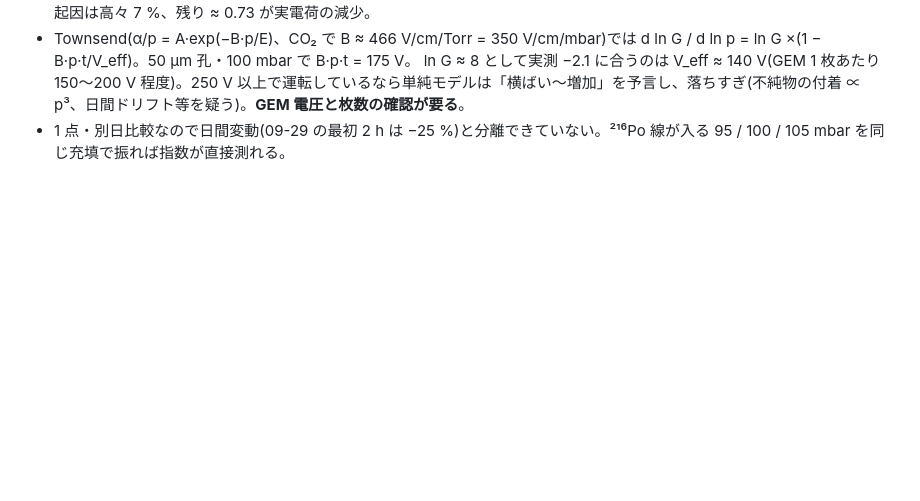
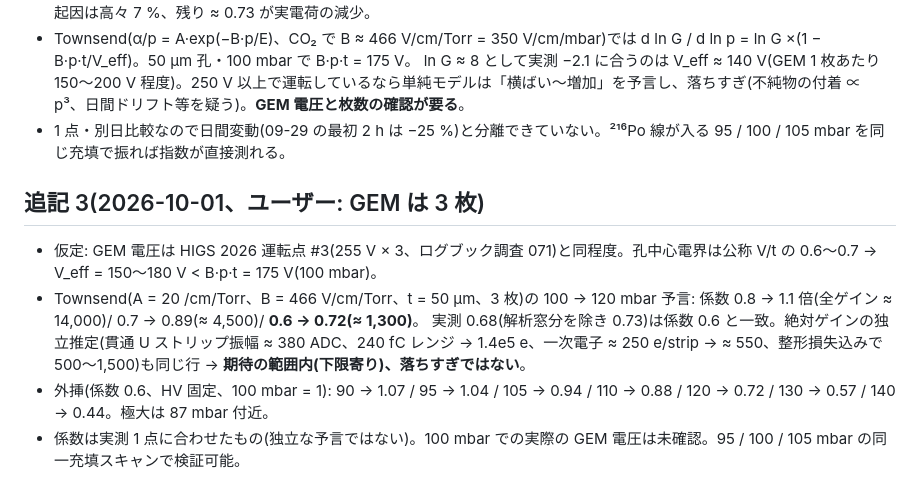
Before and after one commit to aogaki/tpcdaq-rs, a Markdown page: TODO/archive/097_run0930_looks_like_0925.md, the part around the change. Drawn GitHub-style; blank space fills up the shorter version.

Commit message:
097 追記 3: GEM 3 枚・255 V 仮定での圧力依存の予言(係数 0.6 で実測と一致)
Co-Authored-By: Claude Fable 5.1 <noreply@anthropic.com>

```diff
--- a/TODO/archive/097_run0930_looks_like_0925.md
+++ b/TODO/archive/097_run0930_looks_like_0925.md
@@ -53,3 +53,10 @@ run 中の圧力計の値 / 線源位置の読み(どちら向きに動かした
 - Townsend(α/p = A·exp(−B·p/E)、CO₂ で B ≈ 466 V/cm/Torr = 350 V/cm/mbar)では d ln G / d ln p = ln G ×(1 − B·p·t/V_eff)。50 µm 孔・100 mbar で B·p·t = 175 V。
   ln G ≈ 8 として実測 −2.1 に合うのは V_eff ≈ 140 V(GEM 1 枚あたり 150〜200 V 程度)。250 V 以上で運転しているなら単純モデルは「横ばい〜増加」を予言し、落ちすぎ(不純物の付着 ∝ p³、日間ドリフト等を疑う)。**GEM 電圧と枚数の確認が要る**。
 - 1 点・別日比較なので日間変動(09-29 の最初 2 h は −25 %)と分離できていない。²¹⁶Po 線が入る 95 / 100 / 105 mbar を同じ充填で振れば指数が直接測れる。
+
+## 追記 3(2026-10-01、ユーザー: GEM は 3 枚)
+- 仮定: GEM 電圧は HIGS 2026 運転点 #3(255 V × 3、ログブック調査 071)と同程度。孔中心電界は公称 V/t の 0.6〜0.7 → V_eff = 150〜180 V < B·p·t = 175 V(100 mbar)。
+- Townsend(A = 20 /cm/Torr、B = 466 V/cm/Torr、t = 50 µm、3 枚)の 100 → 120 mbar 予言: 係数 0.8 → 1.1 倍(全ゲイン ≈ 14,000)/ 0.7 → 0.89(≈ 4,500)/ **0.6 → 0.72(≈ 1,300)**。
+  実測 0.68(解析窓分を除き 0.73)は係数 0.6 と一致。絶対ゲインの独立推定(貫通 U ストリップ振幅 ≈ 380 ADC、240 fC レンジ → 1.4e5 e、一次電子 ≈ 250 e/strip → ≈ 550、整形損失込みで 500〜1,500)も同じ行 → **期待の範囲内(下限寄り)、落ちすぎではない**。
+- 外挿(係数 0.6、HV 固定、100 mbar = 1): 90 → 1.07 / 95 → 1.04 / 105 → 0.94 / 110 → 0.88 / 120 → 0.72 / 130 → 0.57 / 140 → 0.44。極大は 87 mbar 付近。
+- 係数は実測 1 点に合わせたもの(独立な予言ではない)。100 mbar での実際の GEM 電圧は未確認。95 / 100 / 105 mbar の同一充填スキャンで検証可能。
```
